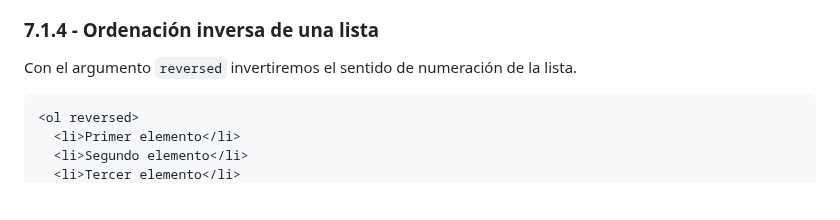
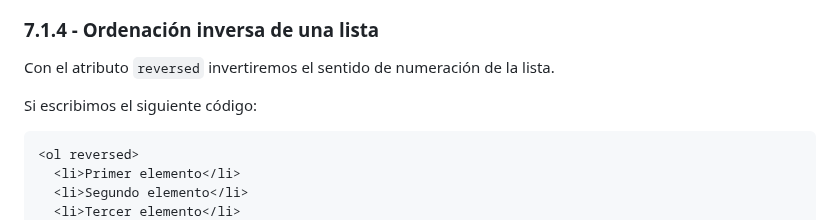
Before and after one commit to javieregeablasco/DIW, a Markdown page: UT. 2 - Repaso HTML5 y CSS3/UT. 2.1 - HTML5.md, the part around one of its changes. Rendered like a GitHub page; blank space fills up the shorter version.

Commit message:
Feb 24, 2025, 9:14 AM

````diff
--- a/UT. 2 - Repaso HTML5 y CSS3/UT. 2.1 - HTML5.md
+++ b/UT. 2 - Repaso HTML5 y CSS3/UT. 2.1 - HTML5.md
@@ -440,7 +440,9 @@ Obtendremos el siguiente resultado en pantalla:
 <img src="./img/ol.png">
 
 ### 7.1.4 - Ordenación inversa de una lista
-Con el argumento `reversed` invertiremos el sentido de numeración de la lista.
+Con el atributo `reversed` invertiremos el sentido de numeración de la lista.
+
+Si escribimos el siguiente código:
 ```html
 <ol reversed>
   <li>Primer elemento</li>
````
Also changed, not shown: other parts of UT. 2 - Repaso HTML5 y CSS3/UT. 2.1 - HTML5.md (+2 -1 lines).
